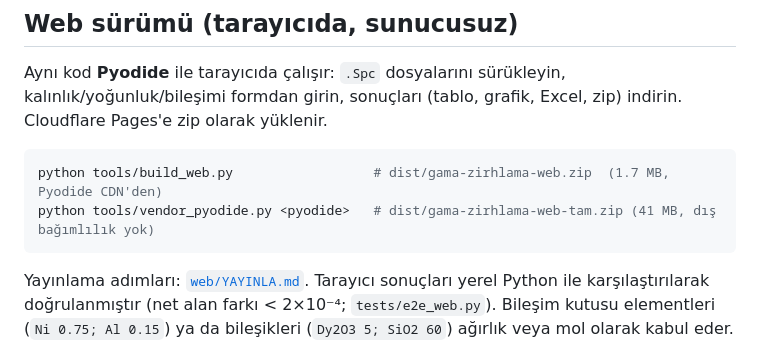
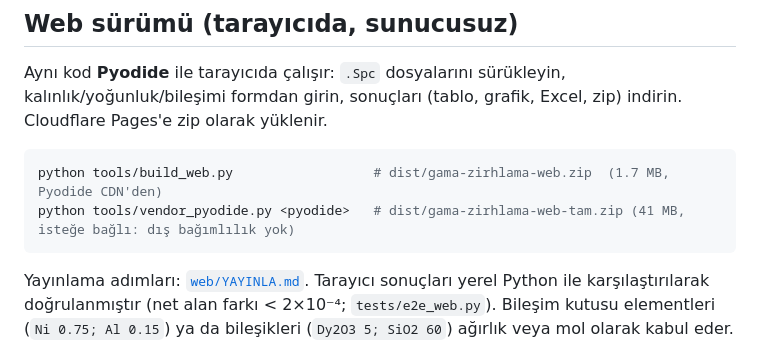
Before and after one commit to oprimegroupofficial/oprimegroup, a Markdown page: README.md, the part around the change. Rendered like a GitHub page.

````diff
--- a/README.md
+++ b/README.md
@@ -48,7 +48,7 @@ sonuçları (tablo, grafik, Excel, zip) indirin. Cloudflare Pages'e zip olarak y
 
 ```bash
 python tools/build_web.py                  # dist/gama-zirhlama-web.zip  (1.7 MB, Pyodide CDN'den)
-python tools/vendor_pyodide.py <pyodide>   # dist/gama-zirhlama-web-tam.zip (41 MB, dış bağımlılık yok)
+python tools/vendor_pyodide.py <pyodide>   # dist/gama-zirhlama-web-tam.zip (41 MB, isteğe bağlı: dış bağımlılık yok)
 ```
 Yayınlama adımları: [`web/YAYINLA.md`](web/YAYINLA.md). Tarayıcı sonuçları yerel Python ile
 karşılaştırılarak doğrulanmıştır (net alan farkı < 2×10⁻⁴; `tests/e2e_web.py`).
````
Also changed, not shown: web/YAYINLA.md (+5 -4 lines).
